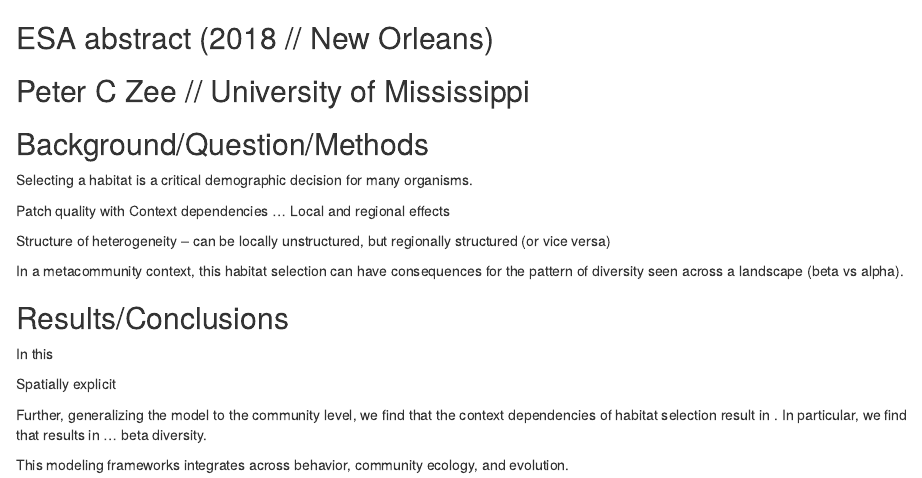
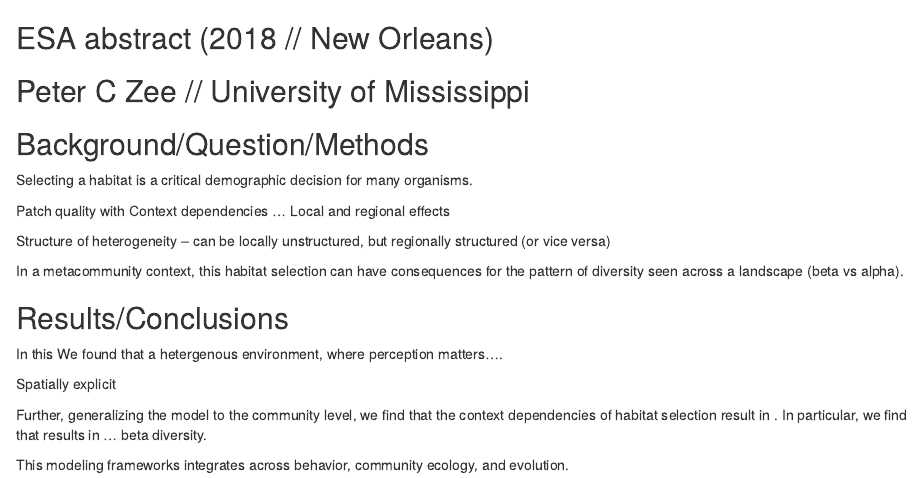
Before and after one commit to peterzee/habitatselection, an R Markdown document (esa_abstract.Rmd): the page in a window 1100 px wide, from its top. Rendered offline with R 4.5, knitr and Pandoc, with nearby package versions.

Commit message:
testing the command line again

```diff
--- a/esa_abstract.Rmd
+++ b/esa_abstract.Rmd
@@ -16,6 +16,7 @@
 
 ## Results/Conclusions
 In this
+We found that a hetergenous environment, where perception matters....
 
 Spatially explicit
 
```
